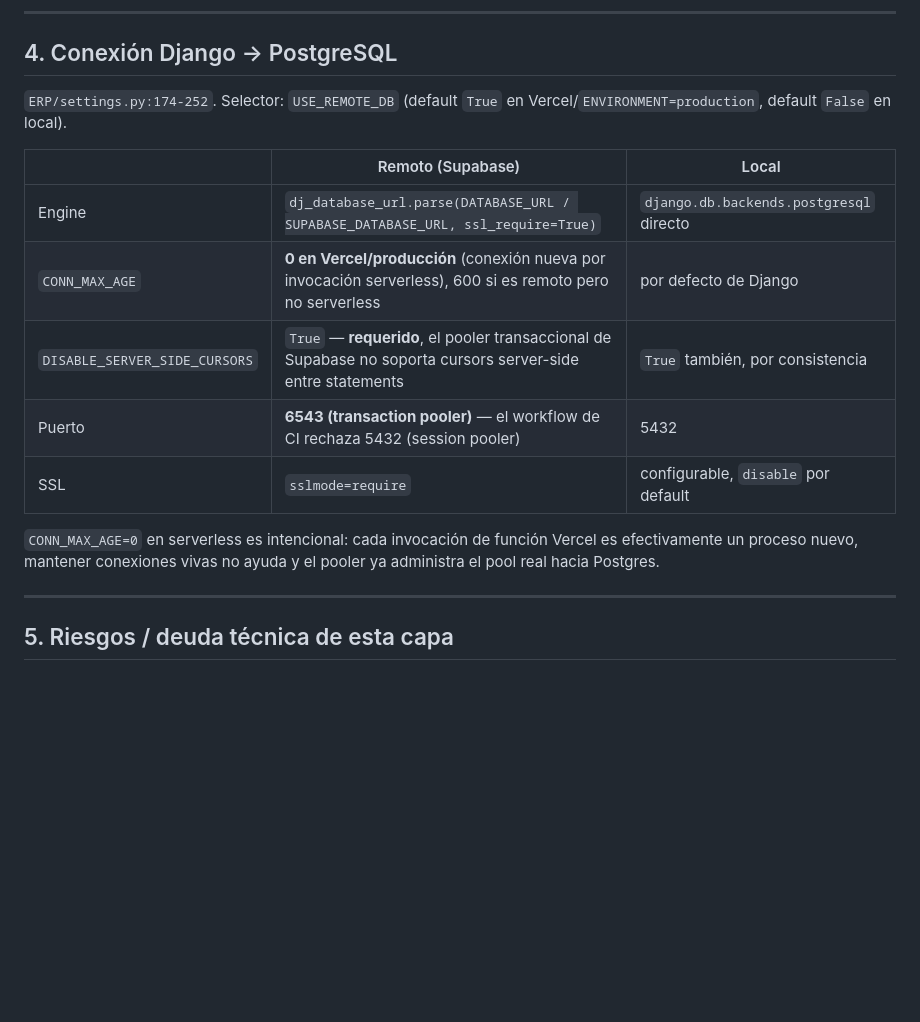
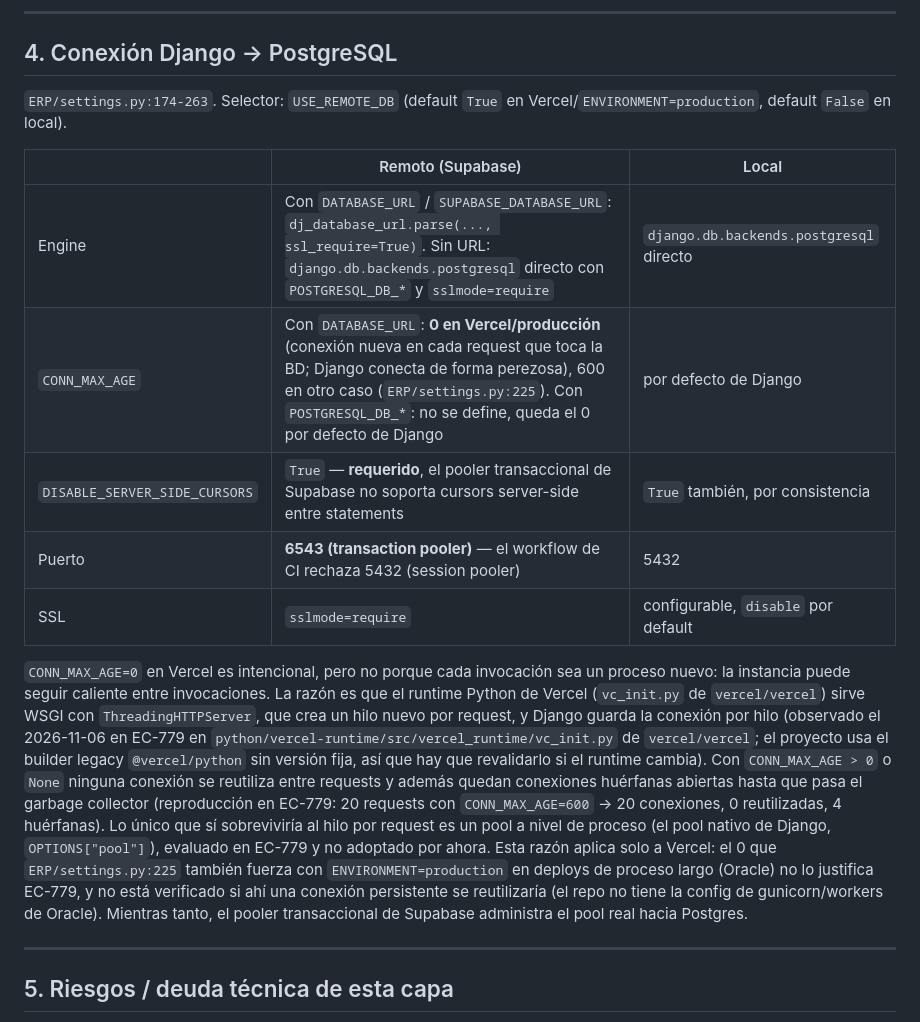
Before and after one commit to DISTinTheHouse/nucleo-erp, a Markdown page: DOCS/arquitectura/flujo-comunicacion-nextjs-django-postgres.md, the part around the change. Rendered like a GitHub page; blank space fills up the shorter version.

Commit message:
Docs: corrige la causa de CONN_MAX_AGE=0 en Vercel (EC-799) (#977)
* Docs: corrige la causa de CONN_MAX_AGE=0 en Vercel (hilo por request) (EC-799)

* Docs: precisa ramas, alcance y fuente de CONN_MAX_AGE=0 (EC-799)

```diff
--- a/DOCS/arquitectura/flujo-comunicacion-nextjs-django-postgres.md
+++ b/DOCS/arquitectura/flujo-comunicacion-nextjs-django-postgres.md
@@ -133,17 +133,17 @@ Next.js
 
 ## 4. Conexión Django → PostgreSQL
 
-`ERP/settings.py:174-252`. Selector: `USE_REMOTE_DB` (default `True` en Vercel/`ENVIRONMENT=production`, default `False` en local).
+`ERP/settings.py:174-263`. Selector: `USE_REMOTE_DB` (default `True` en Vercel/`ENVIRONMENT=production`, default `False` en local).
 
 | | Remoto (Supabase) | Local |
 |---|---|---|
-| Engine | `dj_database_url.parse(DATABASE_URL / SUPABASE_DATABASE_URL, ssl_require=True)` | `django.db.backends.postgresql` directo |
-| `CONN_MAX_AGE` | **0 en Vercel/producción** (conexión nueva por invocación serverless), 600 si es remoto pero no serverless | por defecto de Django |
+| Engine | Con `DATABASE_URL` / `SUPABASE_DATABASE_URL`: `dj_database_url.parse(..., ssl_require=True)`. Sin URL: `django.db.backends.postgresql` directo con `POSTGRESQL_DB_*` y `sslmode=require` | `django.db.backends.postgresql` directo |
+| `CONN_MAX_AGE` | Con `DATABASE_URL`: **0 en Vercel/producción** (conexión nueva en cada request que toca la BD; Django conecta de forma perezosa), 600 en otro caso (`ERP/settings.py:225`). Con `POSTGRESQL_DB_*`: no se define, queda el 0 por defecto de Django | por defecto de Django |
 | `DISABLE_SERVER_SIDE_CURSORS` | `True` — **requerido**, el pooler transaccional de Supabase no soporta cursors server-side entre statements | `True` también, por consistencia |
 | Puerto | **6543 (transaction pooler)** — el workflow de CI rechaza 5432 (session pooler) | 5432 |
 | SSL | `sslmode=require` | configurable, `disable` por default |
 
-`CONN_MAX_AGE=0` en serverless es intencional: cada invocación de función Vercel es efectivamente un proceso nuevo, mantener conexiones vivas no ayuda y el pooler ya administra el pool real hacia Postgres.
+`CONN_MAX_AGE=0` en Vercel es intencional, pero no porque cada invocación sea un proceso nuevo: la instancia puede seguir caliente entre invocaciones. La razón es que el runtime Python de Vercel (`vc_init.py` de `vercel/vercel`) sirve WSGI con `ThreadingHTTPServer`, que crea un hilo nuevo por request, y Django guarda la conexión por hilo (observado el 2026-11-06 en EC-779 en `python/vercel-runtime/src/vercel_runtime/vc_init.py` de `vercel/vercel`; el proyecto usa el builder legacy `@vercel/python` sin versión fija, así que hay que revalidarlo si el runtime cambia). Con `CONN_MAX_AGE > 0` o `None` ninguna conexión se reutiliza entre requests y además quedan conexiones huérfanas abiertas hasta que pasa el garbage collector (reproducción en EC-779: 20 requests con `CONN_MAX_AGE=600` → 20 conexiones, 0 reutilizadas, 4 huérfanas). Lo único que sí sobreviviría al hilo por request es un pool a nivel de proceso (el pool nativo de Django, `OPTIONS["pool"]`), evaluado en EC-779 y no adoptado por ahora. Esta razón aplica solo a Vercel: el 0 que `ERP/settings.py:225` también fuerza con `ENVIRONMENT=production` en deploys de proceso largo (Oracle) no lo justifica EC-779, y no está verificado si ahí una conexión persistente se reutilizaría (el repo no tiene la config de gunicorn/workers de Oracle). Mientras tanto, el pooler transaccional de Supabase administra el pool real hacia Postgres.
 
 ---
 
```
